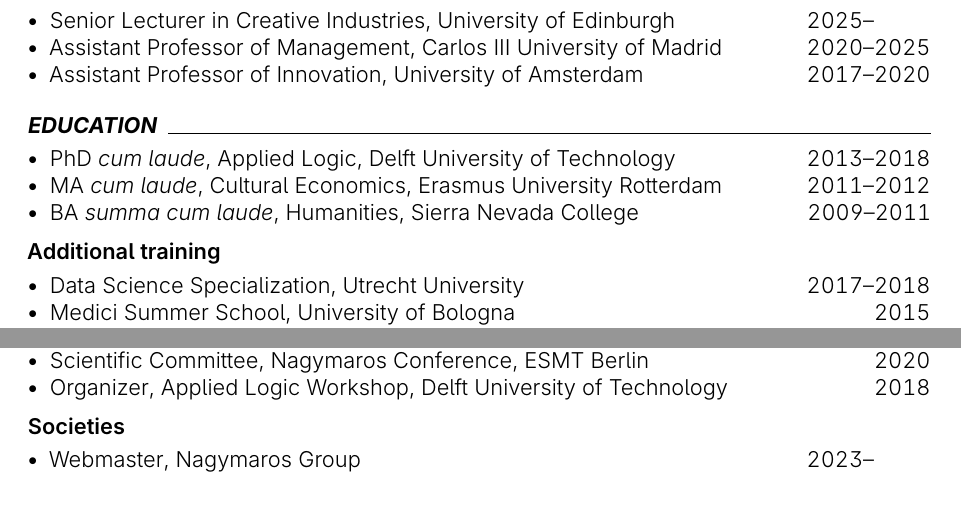
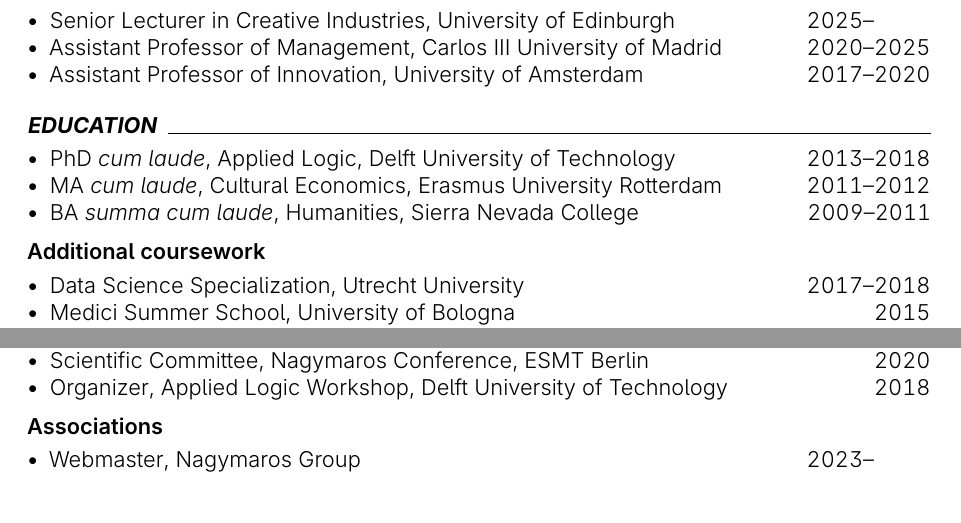
Before and after one commit to piazzai/piazzai.github.io, a LaTeX CV (cv.tex): two parts of pages 1 and 3 of 4, joined at a grey line, cut so that both start at the same text. Compiled offline with pdfLaTeX.

Commit message:
Change subsection titles

```diff
--- a/cv.tex
+++ b/cv.tex
@@ -80,7 +80,7 @@
     \cvline{BA \textit{summa cum laude}, Humanities}{Sierra Nevada College}{2009--2011}
 \end{cvlines}
 
-\cvsubsection{Additional training}
+\cvsubsection{Additional coursework}
 
 \begin{cvlines}
     \cvline{Data Science Specialization}{Utrecht University}{2017--2018}
@@ -231,7 +231,8 @@
     \cvline{Organizer, Applied Logic Workshop}{Delft University of Technology}{2018}
 \end{cvlines}
 
-\cvsubsection{Societies}
+
+\cvsubsection{Associations}
 
 \begin{cvlines}
     \cvline{Webmaster}{Nagymaros Group}{2023--\phantom{0000}}
```
